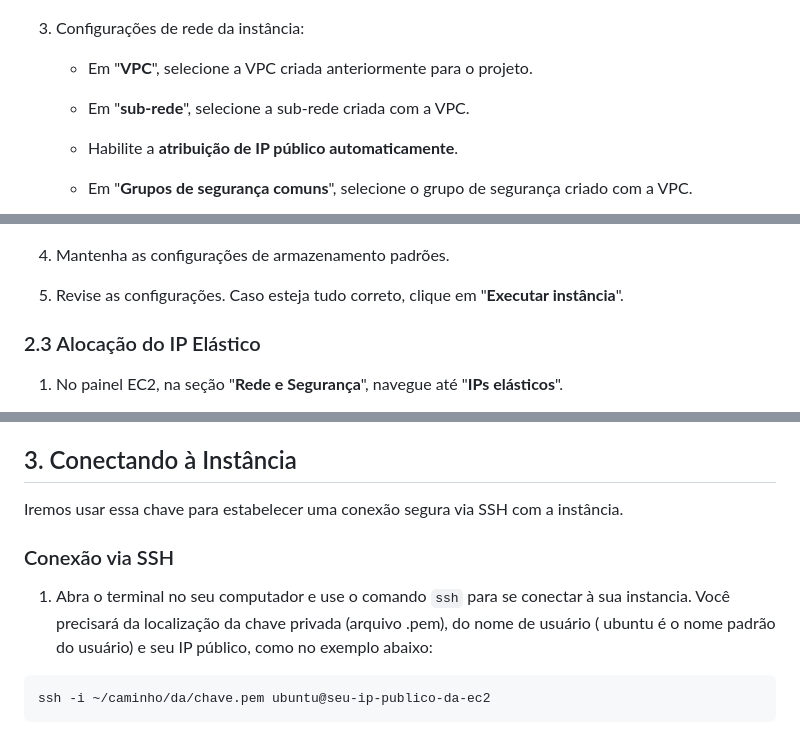
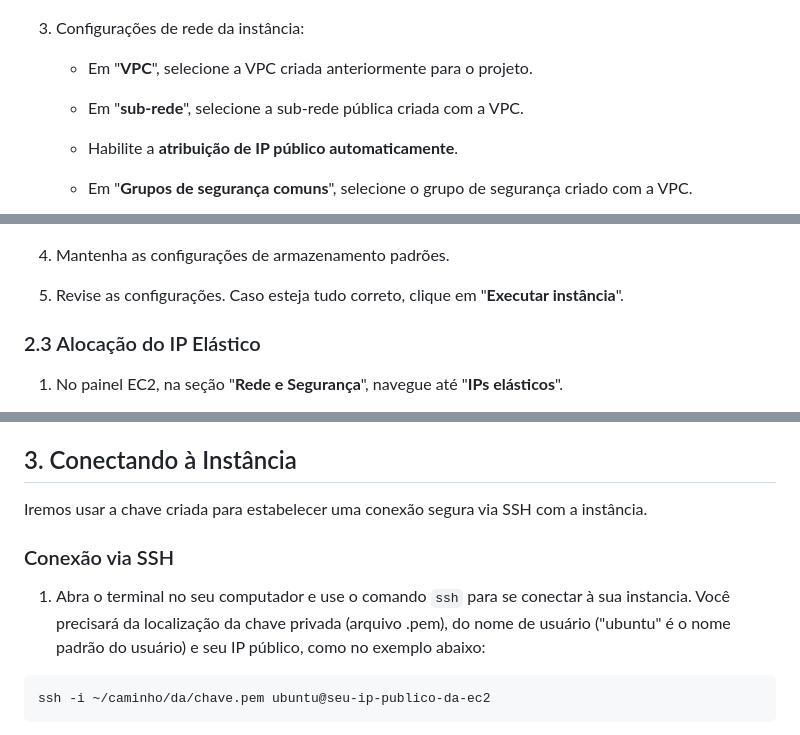
Before and after one commit to DlrRogerio/Projeto1-Nginx, a Markdown page: README.md, 3 parts joined by grey strips. GitHub-like rendering.

````diff
--- a/README.md
+++ b/README.md
@@ -75,11 +75,11 @@ Criaremos uma instância EC2 utilizando uma AMI do Ubuntu Server 24.04 LTS. Alé
 
       ![Par de Chaves](img/chaves.png)
 
-4. Configurações de rede da instância:
+3. Configurações de rede da instância:
 
     - Em "**VPC**", selecione a VPC criada anteriormente para o projeto.
 
-    - Em "**sub-rede**", selecione a sub-rede criada com a VPC.
+    - Em "**sub-rede**", selecione a sub-rede pública criada com a VPC.
 
     - Habilite a **atribuição de IP público automaticamente**.
 
@@ -87,9 +87,9 @@ Criaremos uma instância EC2 utilizando uma AMI do Ubuntu Server 24.04 LTS. Alé
 
       ![Configuração da Rede da Instância](img/rede_instancia.png)
 
-5. Mantenha as configurações de armazenamento padrões.
+4. Mantenha as configurações de armazenamento padrões.
 
-2. Revise as configurações. Caso esteja tudo correto, clique em "**Executar instância**".
+5. Revise as configurações. Caso esteja tudo correto, clique em "**Executar instância**".
 
 ### 2.3 Alocação do IP Elástico
 
@@ -109,11 +109,11 @@ Criaremos uma instância EC2 utilizando uma AMI do Ubuntu Server 24.04 LTS. Alé
 
 ## 3. Conectando à Instância
 
-Iremos usar essa chave para estabelecer uma conexão segura via SSH com a instância.
+Iremos usar a chave criada para estabelecer uma conexão segura via SSH com a instância.
 
 ### Conexão via SSH
 
-1. Abra o terminal no seu computador e use o comando `ssh` para se conectar à sua instancia. Você precisará da localização da chave privada (arquivo .pem), do nome de usuário ( ubuntu é o nome padrão do usuário) e seu IP público, como no exemplo abaixo:
+1. Abra o terminal no seu computador e use o comando `ssh` para se conectar à sua instancia. Você precisará da localização da chave privada (arquivo .pem), do nome de usuário ("ubuntu" é o nome padrão do usuário) e seu IP público, como no exemplo abaixo:
 
 ```bash
 ssh -i ~/caminho/da/chave.pem ubuntu@seu-ip-publico-da-ec2
````
Also changed, not shown: other parts of README.md (+10 -23 lines).
